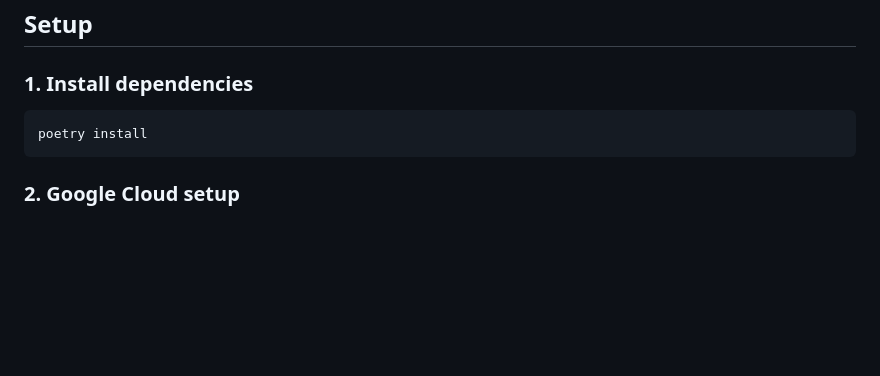
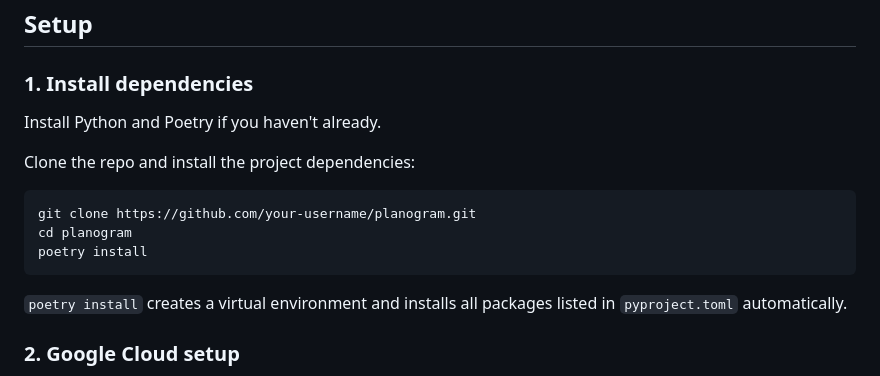
Before and after one commit to kyleryxn/planogram, a Markdown page: README.md, the part around one of its changes. Drawn GitHub-style; blank space fills up the shorter version.

Commit message:
Improve README.md clarity and usability: - Add clickable Python version link. - Expand instructions with cloning, installation, and environment details.

````diff
--- a/README.md
+++ b/README.md
@@ -23,9 +23,17 @@ Upload a photo of a printed or handwritten schedule and push the events directly
 
 ### 1. Install dependencies
 
+Install Python and Poetry if you haven't already.
+
+Clone the repo and install the project dependencies:
+
 ```bash
+git clone https://github.com/your-username/planogram.git
+cd planogram
 poetry install
 ```
+
+`poetry install` creates a virtual environment and installs all packages listed in `pyproject.toml` automatically.
 
 ### 2. Google Cloud setup
 
````
Also changed, not shown: other parts of README.md (+1 -1 lines).
